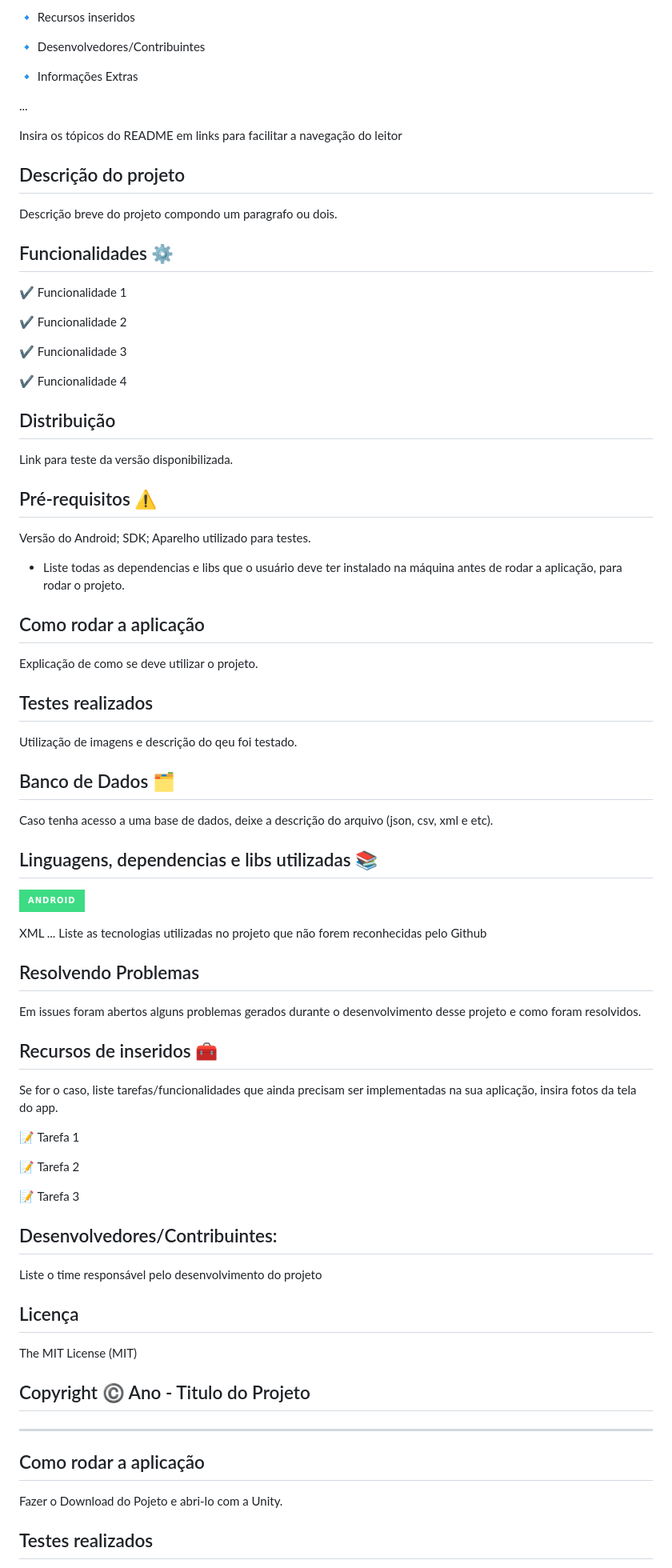
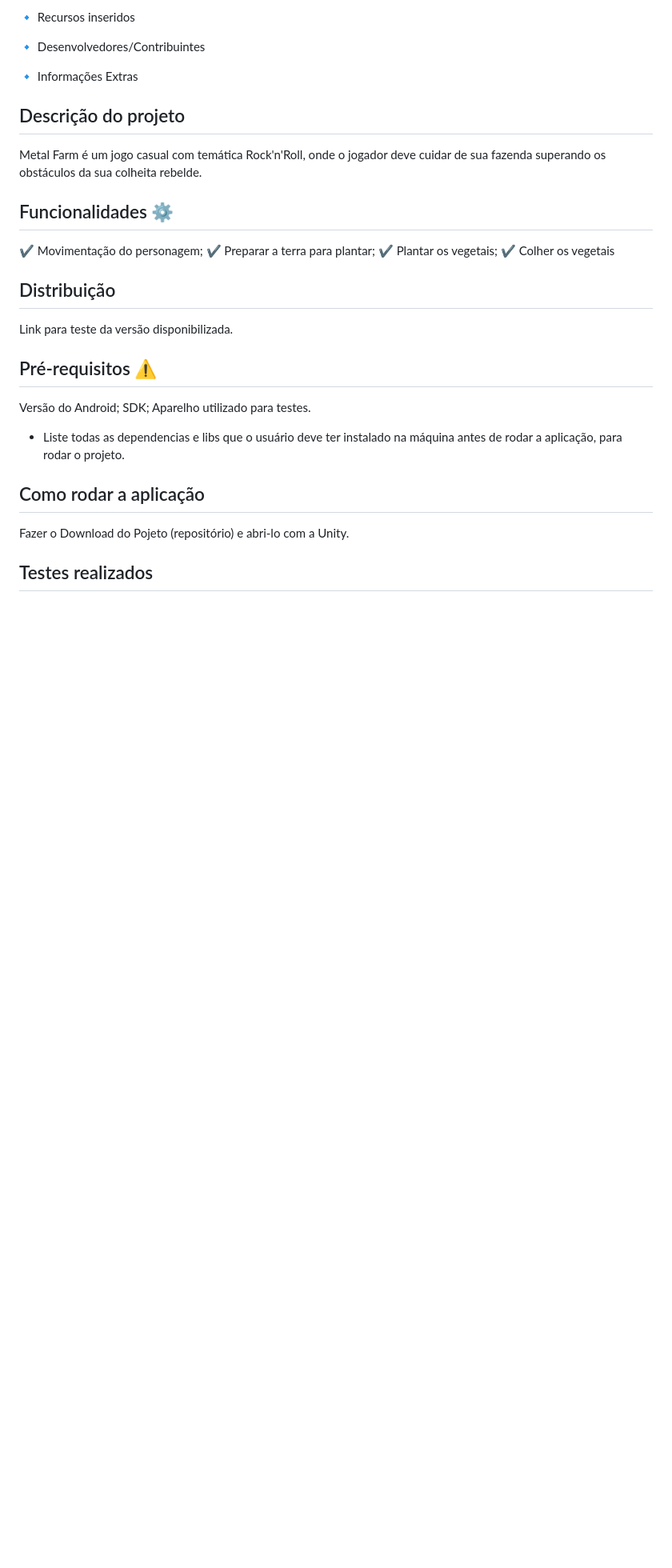
Before and after one commit to PedroADev/MetalFarm, a Markdown page: README.md, the part around one of its changes. Shown at 80% size. Rendered like a GitHub page; badges without logos; blank space fills up the shorter version.

```diff
--- a/README.md
+++ b/README.md
@@ -82,22 +82,14 @@ Metal Farm está alinhado com a ODS "Fome Zero e Agricultura Sustentável" da Ag
 
 🔹 Informações Extras
 
-
-...
-
-Insira os tópicos do README em links para facilitar a navegação do leitor
-
 ## Descrição do projeto
-Descrição breve do projeto compondo um paragrafo ou dois.
+Metal Farm é um jogo casual com temática Rock'n'Roll, onde o jogador deve cuidar de sua fazenda superando os obstáculos da sua colheita rebelde.
 
 ## Funcionalidades ⚙️
-✔️ Funcionalidade 1
-
-✔️ Funcionalidade 2
-
-✔️ Funcionalidade 3
-
-✔️ Funcionalidade 4
+✔️ Movimentação do personagem;
+✔️ Preparar a terra para plantar;
+✔️ Plantar os vegetais;
+✔️ Colher os vegetais
 
 ## Distribuição
 Link para teste da versão disponibilizada.
@@ -109,46 +101,7 @@ Aparelho utilizado para testes.
 - Liste todas as dependencias e libs que o usuário deve ter instalado na máquina antes de rodar a aplicação, para rodar o projeto.
 
 ## Como rodar a aplicação
-Explicação de como se deve utilizar o projeto.
-
-## Testes realizados
-Utilização de imagens e descrição do qeu foi testado.
-
-## Banco de Dados 🗂️
-Caso tenha acesso a uma base de dados, deixe a descrição do arquivo (json, csv, xml e etc).
-
-## Linguagens, dependencias e libs utilizadas 📚
-![Android Studio](https://img.shields.io/badge/Android-3DDC84?style=for-the-badge&logo=android&logoColor=white)
-
-XML
-...
-Liste as tecnologias utilizadas no projeto que não forem reconhecidas pelo Github
-
-## Resolvendo Problemas
-Em issues foram abertos alguns problemas gerados durante o desenvolvimento desse projeto e como foram resolvidos.
-
-## Recursos de inseridos 🧰
-Se for o caso, liste tarefas/funcionalidades que ainda precisam ser implementadas na sua aplicação, insira fotos da tela do app.
-
-📝 Tarefa 1
-
-📝 Tarefa 2
-
-📝 Tarefa 3
-
-## Desenvolvedores/Contribuintes:
-Liste o time responsável pelo desenvolvimento do projeto
-
-## Licença
-The MIT License (MIT)
-
-## Copyright ©️ Ano - Titulo do Projeto
-
------------------------------------------------------------------------------------------------------------------------------------------------------------------------------------------------
-
-## Como rodar a aplicação
-Fazer o Download do Pojeto e abri-lo com a Unity.
-
+Fazer o Download do Pojeto (repositório) e abri-lo com a Unity.
 
 ## Testes realizados
 Foram realizados testes com o objetivo de checar o funciomaneto das principais mecânicas do Projeto, utiliazando [debug.log] receber o retorno de determinada implementação através do console dentro da plataforma Unity.
```
Also changed, not shown: other parts of README.md (+17 -10 lines).
